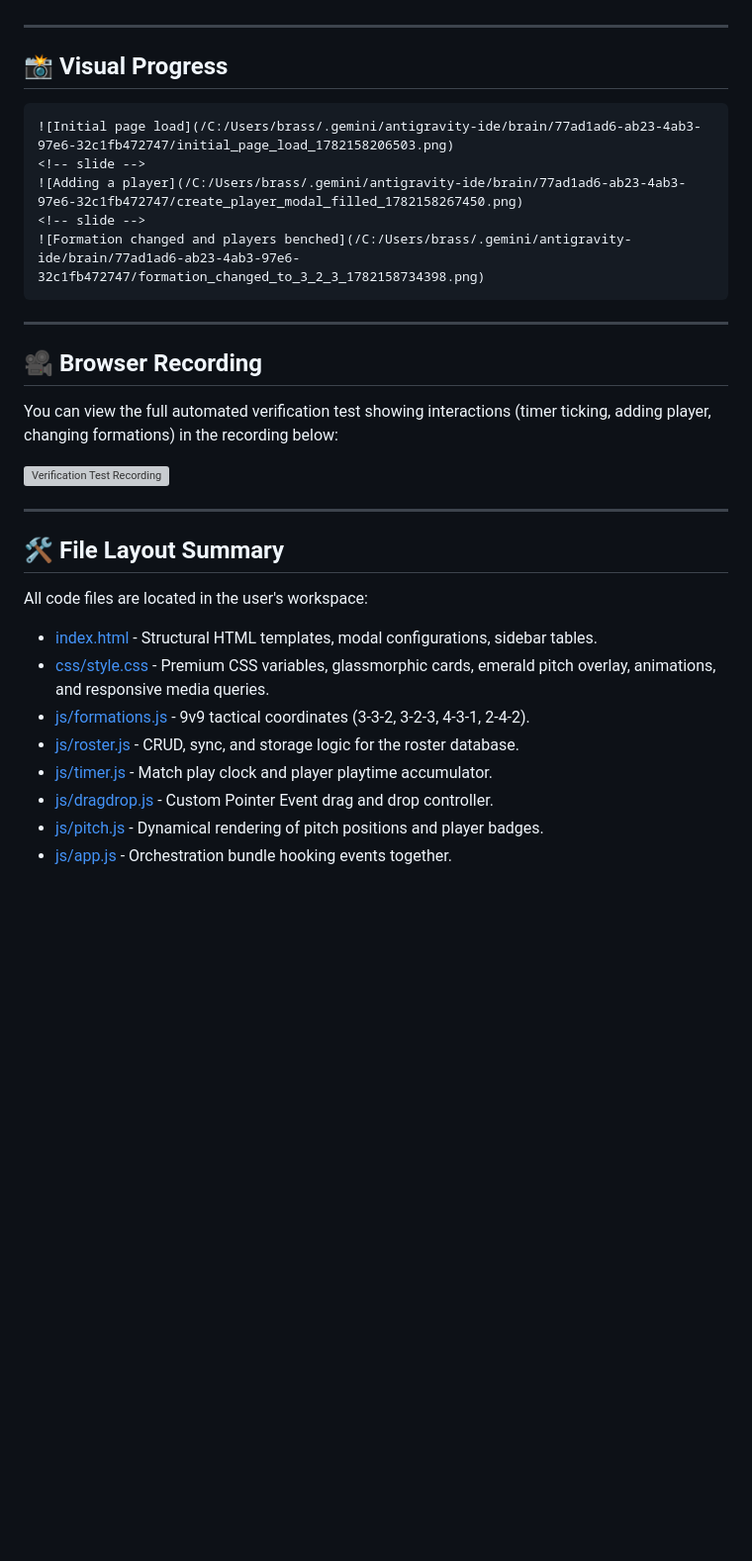
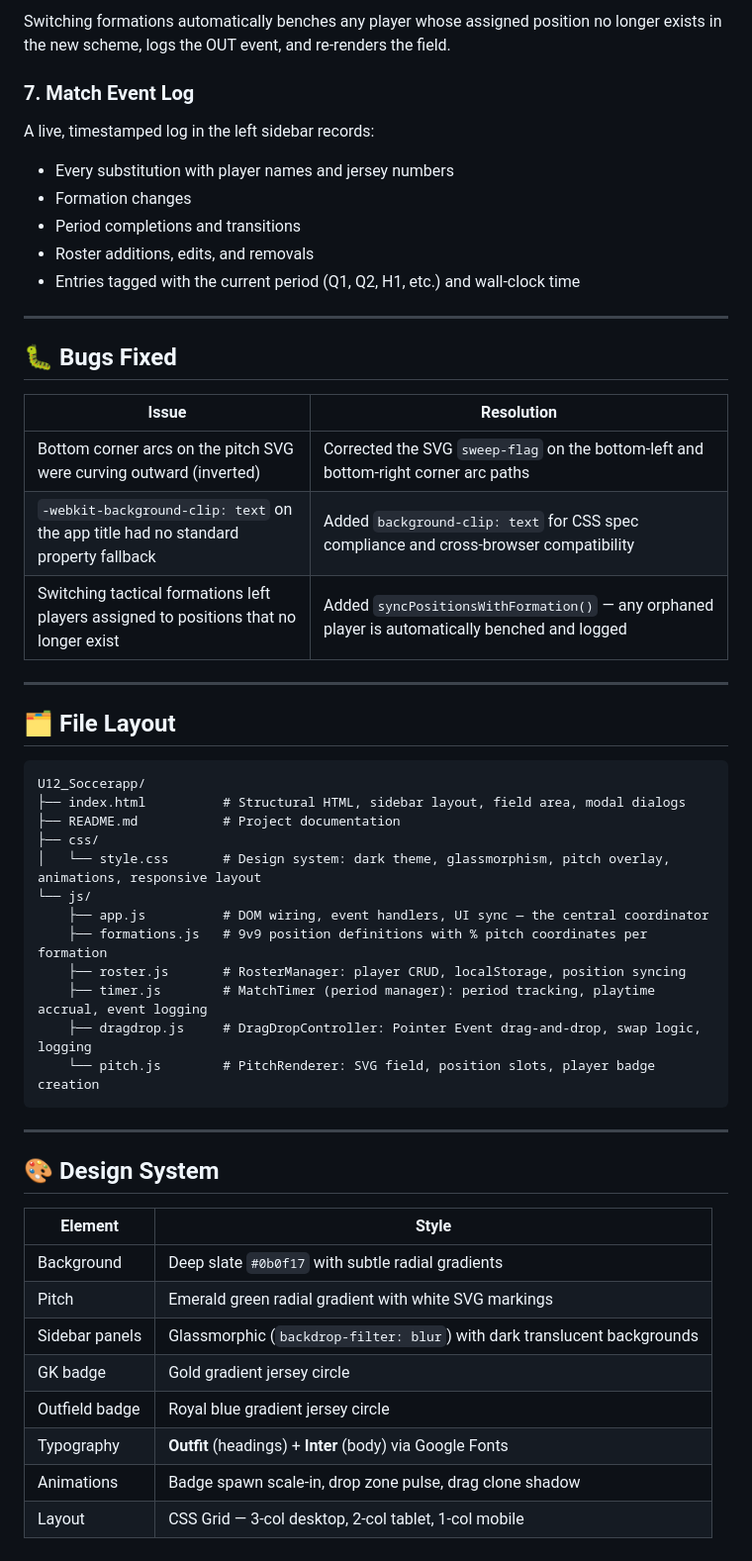
Before and after one commit to LaGuardia/U12_Soccerapp, a Markdown page: walkthrough.md, the part around one of its changes. Shown at 99% size. Rendered like a GitHub page; blank space fills up the shorter version; grey boxes are pictures that could not be loaded.

Commit message:
Docs: update README and walkthrough to reflect current app state

`````diff
--- a/walkthrough.md
+++ b/walkthrough.md
@@ -14,34 +54,53 @@ We have successfully built and verified a modern, premium, touch-friendly web ap
+Switching formations automatically benches any player whose assigned position no longer exists in the new scheme, logs the OUT event, and re-renders the field.
+
+### 7. Match Event Log
+A live, timestamped log in the left sidebar records:
+- Every substitution with player names and jersey numbers
+- Formation changes
+- Period completions and transitions
+- Roster additions, edits, and removals
+- Entries tagged with the current period (Q1, Q2, H1, etc.) and wall-clock time
 
 ---
 
-## 📸 Visual Progress
+## 🐛 Bugs Fixed
 
-````carousel
-![Initial page load](/C:/Users/brass/.gemini/antigravity-ide/brain/77ad1ad6-ab23-4ab3-97e6-32c1fb472747/initial_page_load_1782158206503.png)
-<!-- slide -->
-![Adding a player](/C:/Users/brass/.gemini/antigravity-ide/brain/77ad1ad6-ab23-4ab3-97e6-32c1fb472747/create_player_modal_filled_1782158267450.png)
-<!-- slide -->
-![Formation changed and players benched](/C:/Users/brass/.gemini/antigravity-ide/brain/77ad1ad6-ab23-4ab3-97e6-32c1fb472747/formation_changed_to_3_2_3_1782158734398.png)
-````
+| Issue | Resolution |
+|-------|-----------|
+| Bottom corner arcs on the pitch SVG were curving outward (inverted) | Corrected the SVG `sweep-flag` on the bottom-left and bottom-right corner arc paths |
+| `-webkit-background-clip: text` on the app title had no standard property fallback | Added `background-clip: text` for CSS spec compliance and cross-browser compatibility |
+| Switching tactical formations left players assigned to positions that no longer exist | Added `syncPositionsWithFormation()` — any orphaned player is automatically benched and logged |
 
 ---
 
-## 🎥 Browser Recording
+## 🗂 File Layout
 
-You can view the full automated verification test showing interactions (timer ticking, adding player, changing formations) in the recording below:
-
-![Verification Test Recording](/C:/Users/brass/.gemini/antigravity-ide/brain/77ad1ad6-ab23-4ab3-97e6-32c1fb472747/verify_sync_fix_1782158496635.webp)
+```
+U12_Soccerapp/
+├── index.html          # Structural HTML, sidebar layout, field area, modal dialogs
+├── README.md           # Project documentation
+├── css/
+│   └── style.css       # Design system: dark theme, glassmorphism, pitch overlay, animations, responsive layout
+└── js/
+    ├── app.js          # DOM wiring, event handlers, UI sync — the central coordinator
+    ├── formations.js   # 9v9 position definitions with % pitch coordinates per formation
+    ├── roster.js       # RosterManager: player CRUD, localStorage, position syncing
+    ├── timer.js        # MatchTimer (period manager): period tracking, playtime accrual, event logging
+    ├── dragdrop.js     # DragDropController: Pointer Event drag-and-drop, swap logic, logging
+    └── pitch.js        # PitchRenderer: SVG field, position slots, player badge creation
+```
 
 ---
 
-## 🛠 File Layout Summary
+## 🎨 Design System
 
-All code files are located in the user's workspace:
-- [index.html](file:///c:/Users/brass/OneDrive/Documents/Projects/Soccer/index.html) - Structural HTML templates, modal configurations, sidebar tables.
-- [css/style.css](file:///c:/Users/brass/OneDrive/Documents/Projects/Soccer/css/style.css) - Premium CSS variables, glassmorphic cards, emerald pitch overlay, animations, and responsive media queries.
-- [js/formations.js](file:///c:/Users/brass/OneDrive/Documents/Projects/Soccer/js/formations.js) - 9v9 tactical coordinates (3-3-2, 3-2-3, 4-3-1, 2-4-2).
-- [js/roster.js](file:///c:/Users/brass/OneDrive/Documents/Projects/Soccer/js/roster.js) - CRUD, sync, and storage logic for the roster database.
-- [js/timer.js](file:///c:/Users/brass/OneDrive/Documents/Projects/Soccer/js/timer.js) - Match play clock and player playtime accumulator.
-- [js/dragdrop.js](file:///c:/Users/brass/OneDrive/Documents/Projects/Soccer/js/dragdrop.js) - Custom Pointer Event drag and drop controller.
-- [js/pitch.js](file:///c:/Users/brass/OneDrive/Documents/Projects/Soccer/js/pitch.js) - Dynamical rendering of pitch positions and player badges.
-- [js/app.js](file:///c:/Users/brass/OneDrive/Documents/Projects/Soccer/js/app.js) - Orchestration bundle hooking events together.
+| Element | Style |
+|---------|-------|
+| Background | Deep slate `#0b0f17` with subtle radial gradients |
+| Pitch | Emerald green radial gradient with white SVG markings |
+| Sidebar panels | Glassmorphic (`backdrop-filter: blur`) with dark translucent backgrounds |
+| GK badge | Gold gradient jersey circle |
+| Outfield badge | Royal blue gradient jersey circle |
+| Typography | **Outfit** (headings) + **Inter** (body) via Google Fonts |
+| Animations | Badge spawn scale-in, drop zone pulse, drag clone shadow |
+| Layout | CSS Grid — 3-col desktop, 2-col tablet, 1-col mobile |
`````
Also changed, not shown: other parts of walkthrough.md (+48 -8 lines), README.md (added, +138 -0 lines).
